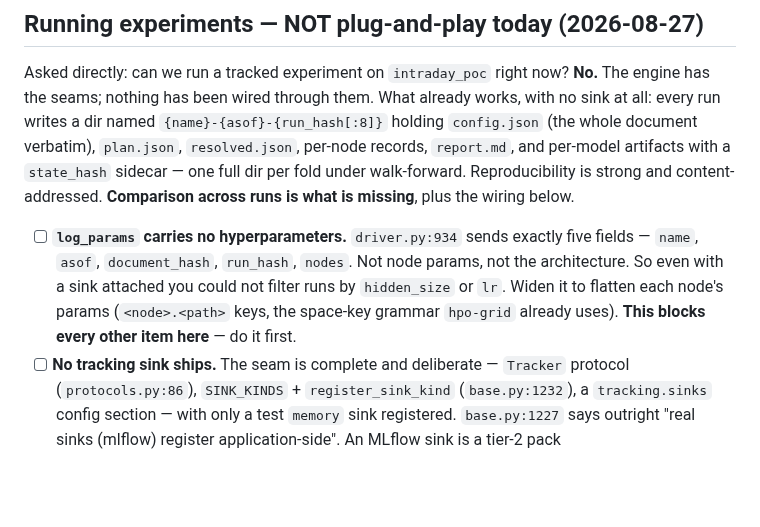
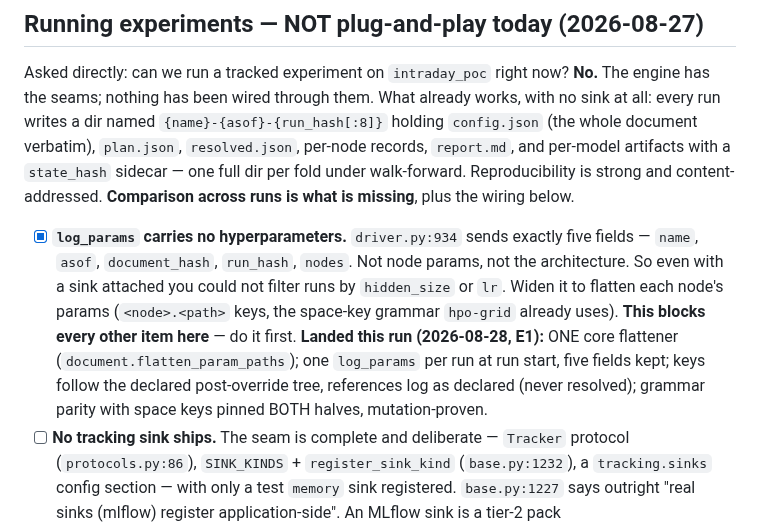
Before and after one commit to gdrusse/dskit, a Markdown page: TODO.md, the part around the change. GitHub-like rendering; blank space fills up the shorter version.

Commit message:
docs: mark the log_params item landed; STATE for E1
Co-Authored-By: Claude Fable 5 <noreply@anthropic.com>

```diff
--- a/TODO.md
+++ b/TODO.md
@@ -397,13 +397,18 @@ per-model artifacts with a `state_hash` sidecar — one full dir per fold under
 walk-forward. Reproducibility is strong and content-addressed. **Comparison
 across runs is what is missing**, plus the wiring below.
 
-- [ ] **`log_params` carries no hyperparameters.** `driver.py:934` sends
+- [x] **`log_params` carries no hyperparameters.** `driver.py:934` sends
       exactly five fields — `name`, `asof`, `document_hash`, `run_hash`,
       `nodes`. Not node params, not the architecture. So even with a sink
       attached you could not filter runs by `hidden_size` or `lr`. Widen it
       to flatten each node's params (`<node>.<path>` keys, the space-key
       grammar `hpo-grid` already uses). **This blocks every other item
       here** — do it first.
+      **Landed this run (2026-08-28, E1):** ONE core flattener
+      (`document.flatten_param_paths`); one `log_params` per run at run
+      start, five fields kept; keys follow the declared post-override
+      tree, references log as declared (never resolved); grammar parity
+      with space keys pinned BOTH halves, mutation-proven.
 - [ ] **No tracking sink ships.** The seam is complete and deliberate —
       `Tracker` protocol (`protocols.py:86`), `SINK_KINDS` +
       `register_sink_kind` (`base.py:1232`), a `tracking.sinks` config
```
Also changed, not shown: docs/plans/2026-08-closeout.md (+1 -1 lines).
